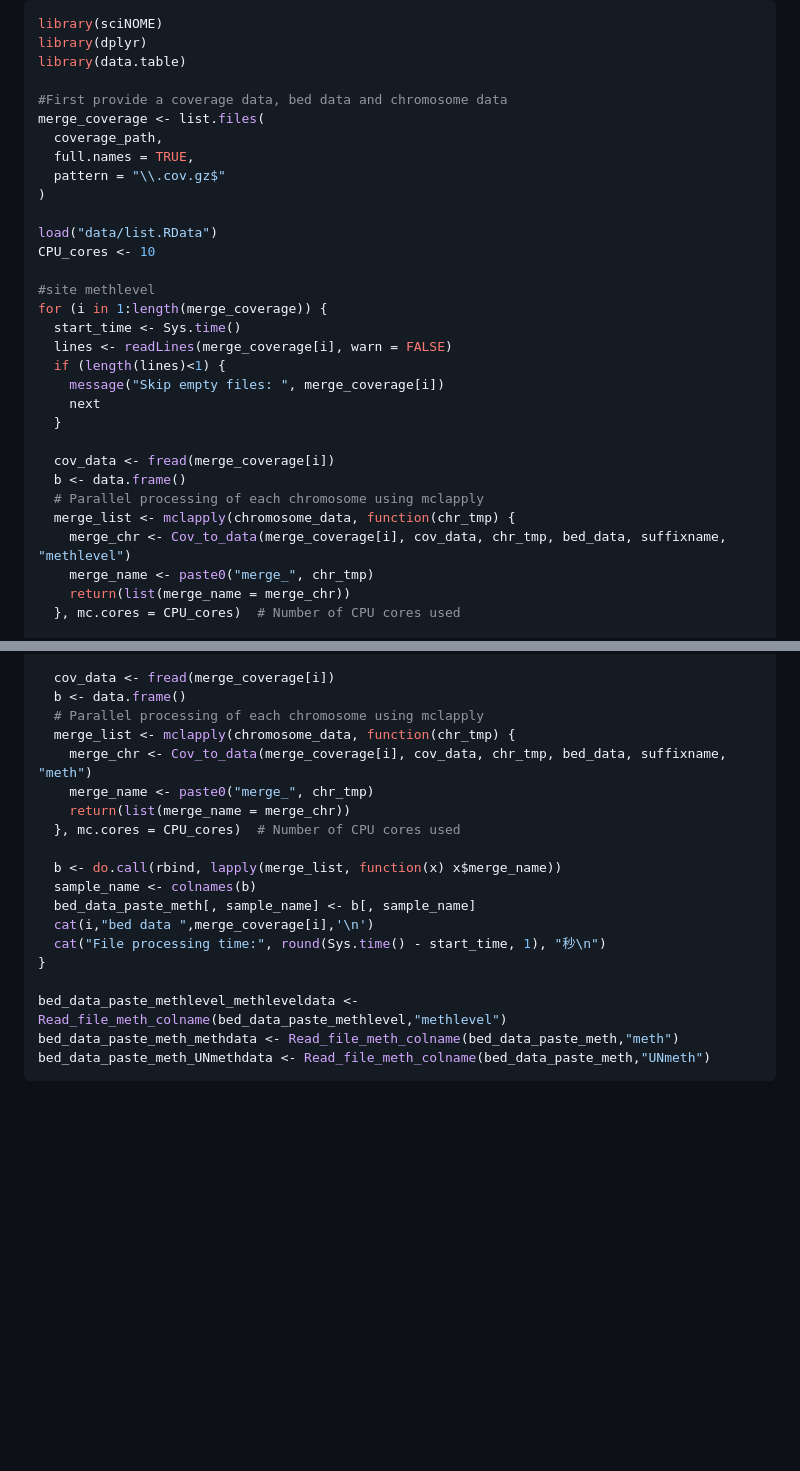
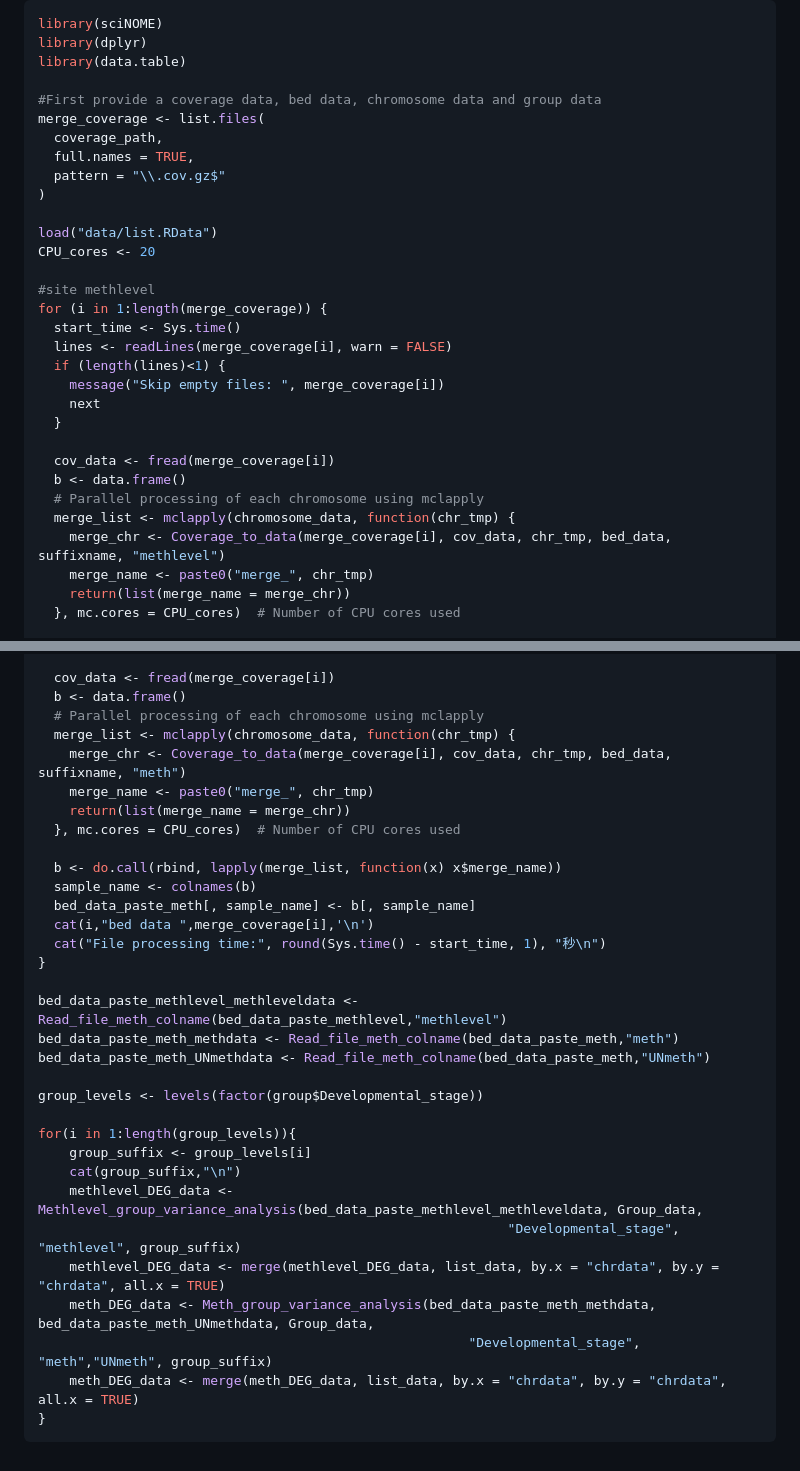
Before and after one commit to Medinfo-Lab/sciNOME, a Markdown page: README.md, 2 parts joined by grey strips. Rendered like a GitHub page; blank space fills up the shorter version.

````diff
--- a/README.md
+++ b/README.md
@@ -44,7 +44,7 @@ library(sciNOME)
 library(dplyr)
 library(data.table)
 
-#First provide a coverage data, bed data and chromosome data
+#First provide a coverage data, bed data, chromosome data and group data
 merge_coverage <- list.files(
   coverage_path,
   full.names = TRUE,
@@ -52,7 +52,7 @@ merge_coverage <- list.files(
 )
 
 load("data/list.RData")
-CPU_cores <- 10
+CPU_cores <- 20
 
 #site methlevel
 for (i in 1:length(merge_coverage)) {
@@ -67,7 +67,7 @@ for (i in 1:length(merge_coverage)) {
   b <- data.frame()
   # Parallel processing of each chromosome using mclapply
   merge_list <- mclapply(chromosome_data, function(chr_tmp) {
-    merge_chr <- Cov_to_data(merge_coverage[i], cov_data, chr_tmp, bed_data, suffixname, "methlevel")
+    merge_chr <- Coverage_to_data(merge_coverage[i], cov_data, chr_tmp, bed_data, suffixname, "methlevel")
     merge_name <- paste0("merge_", chr_tmp)
     return(list(merge_name = merge_chr))
   }, mc.cores = CPU_cores)  # Number of CPU cores used
@@ -92,7 +92,7 @@ for (i in 1:length(merge_coverage)) {
   b <- data.frame()
   # Parallel processing of each chromosome using mclapply
   merge_list <- mclapply(chromosome_data, function(chr_tmp) {
-    merge_chr <- Cov_to_data(merge_coverage[i], cov_data, chr_tmp, bed_data, suffixname, "meth")
+    merge_chr <- Coverage_to_data(merge_coverage[i], cov_data, chr_tmp, bed_data, suffixname, "meth")
     merge_name <- paste0("merge_", chr_tmp)
     return(list(merge_name = merge_chr))
   }, mc.cores = CPU_cores)  # Number of CPU cores used
@@ -107,4 +107,17 @@ for (i in 1:length(merge_coverage)) {
 bed_data_paste_methlevel_methleveldata <- Read_file_meth_colname(bed_data_paste_methlevel,"methlevel")
 bed_data_paste_meth_methdata <- Read_file_meth_colname(bed_data_paste_meth,"meth")
 bed_data_paste_meth_UNmethdata <- Read_file_meth_colname(bed_data_paste_meth,"UNmeth")
+
+group_levels <- levels(factor(group$Developmental_stage))
+
+for(i in 1:length(group_levels)){
+    group_suffix <- group_levels[i]
+    cat(group_suffix,"\n")
+    methlevel_DEG_data <- Methlevel_group_variance_analysis(bed_data_paste_methlevel_methleveldata, Group_data,
+                                                            "Developmental_stage", "methlevel", group_suffix)
+    methlevel_DEG_data <- merge(methlevel_DEG_data, list_data, by.x = "chrdata", by.y = "chrdata", all.x = TRUE)
+    meth_DEG_data <- Meth_group_variance_analysis(bed_data_paste_meth_methdata, bed_data_paste_meth_UNmethdata, Group_data,
+                                                       "Developmental_stage", "meth","UNmeth", group_suffix)
+    meth_DEG_data <- merge(meth_DEG_data, list_data, by.x = "chrdata", by.y = "chrdata", all.x = TRUE)
+}
 ```
````
